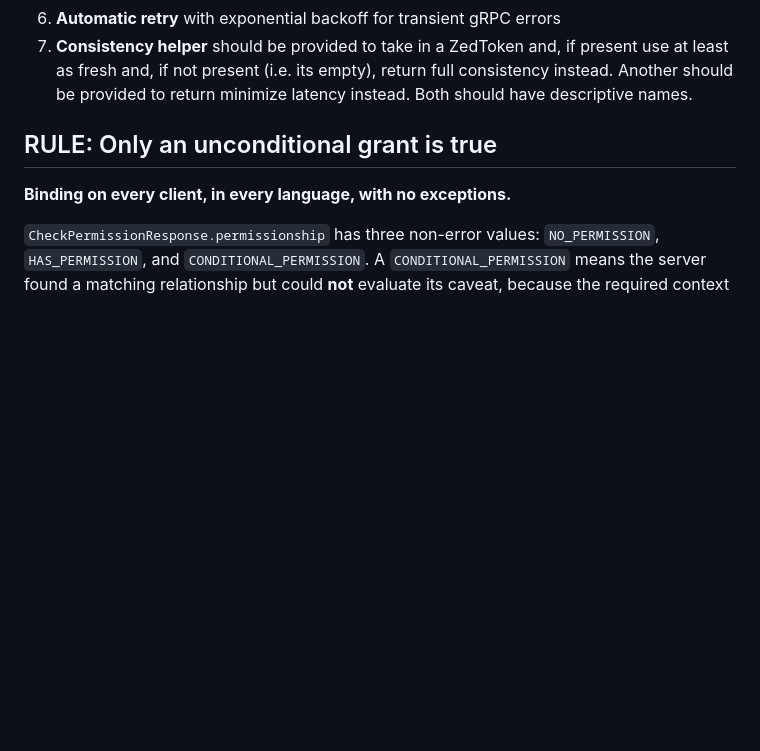
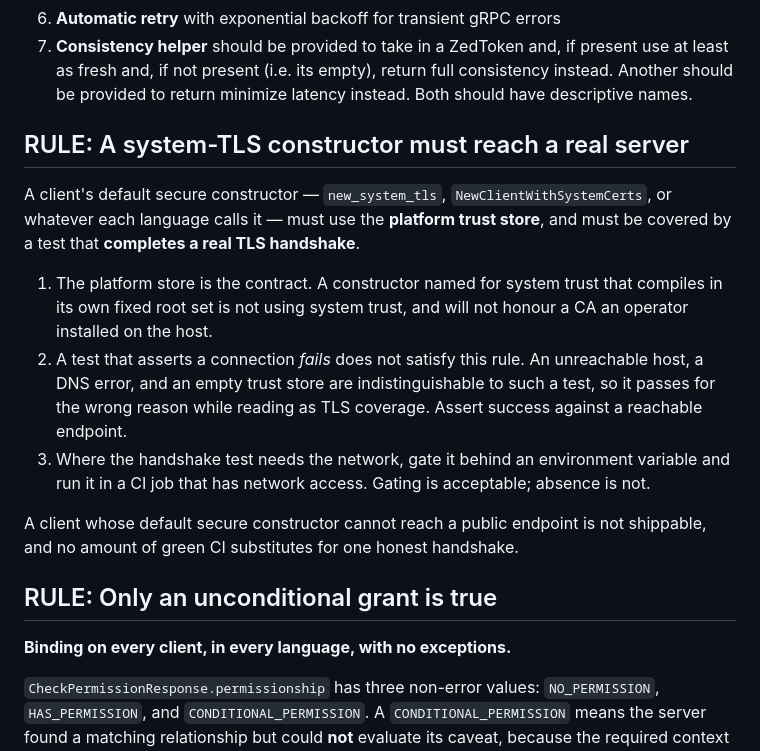
Before and after one commit to authzed/spicedb-clients-prototype, a Markdown page: DESIGN.md, the part around the change. Drawn GitHub-style; blank space fills up the shorter version.

Commit message:
docs(design): require system-TLS constructors to use platform trust and prove a real handshake

```diff
--- a/DESIGN.md
+++ b/DESIGN.md
@@ -70,6 +70,25 @@ All idiomatic clients should provide:
    present use at least as fresh and, if not present (i.e. its empty), return
    full consistency instead. Another should be provided to return minimize
    latency instead. Both should have descriptive names.
+
+## RULE: A system-TLS constructor must reach a real server
+
+A client's default secure constructor — `new_system_tls`, `NewClientWithSystemCerts`,
+or whatever each language calls it — must use the **platform trust store**, and must be
+covered by a test that **completes a real TLS handshake**.
+
+1. The platform store is the contract. A constructor named for system trust that
+   compiles in its own fixed root set is not using system trust, and will not honour a
+   CA an operator installed on the host.
+2. A test that asserts a connection *fails* does not satisfy this rule. An unreachable
+   host, a DNS error, and an empty trust store are indistinguishable to such a test, so
+   it passes for the wrong reason while reading as TLS coverage. Assert success against
+   a reachable endpoint.
+3. Where the handshake test needs the network, gate it behind an environment variable
+   and run it in a CI job that has network access. Gating is acceptable; absence is not.
+
+A client whose default secure constructor cannot reach a public endpoint is not
+shippable, and no amount of green CI substitutes for one honest handshake.
 
 ## RULE: Only an unconditional grant is true
 
```
